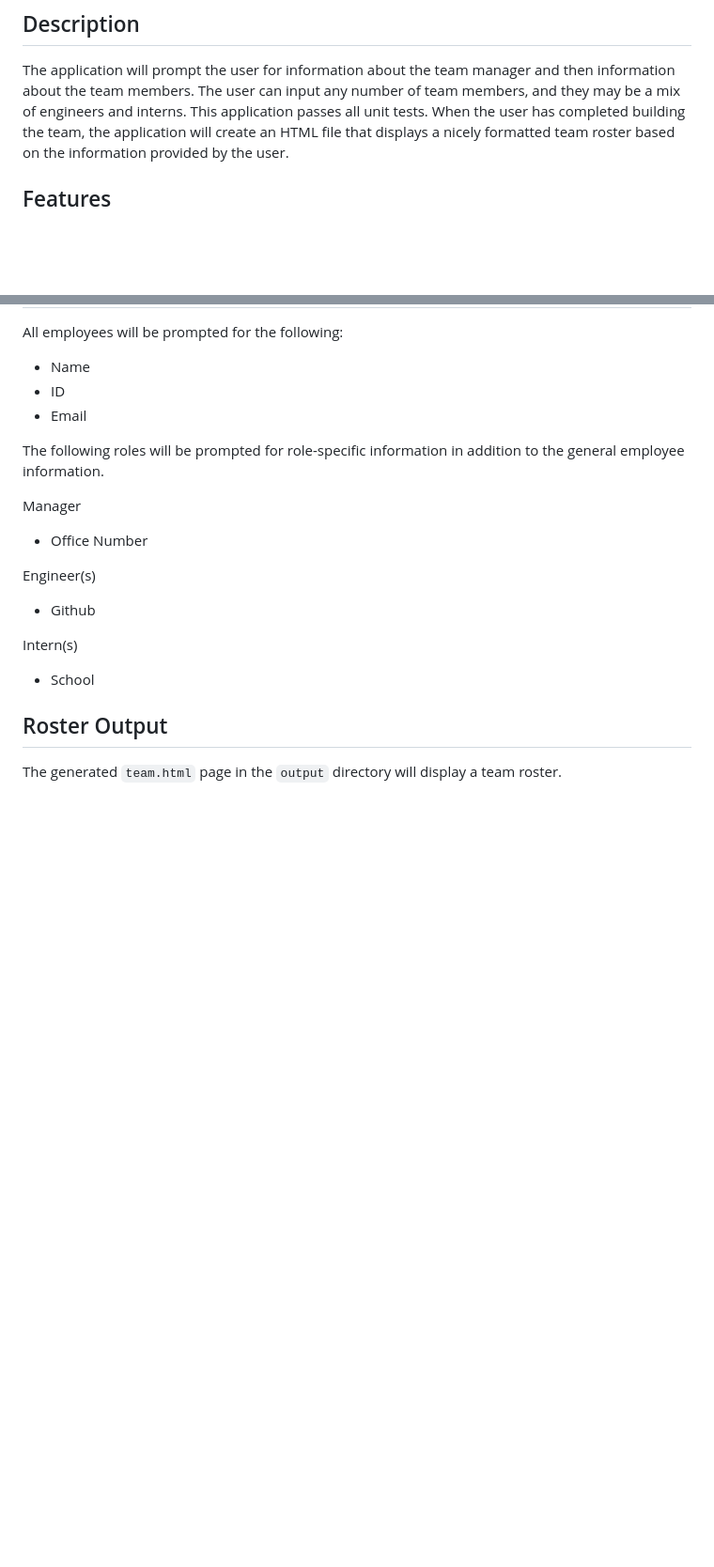
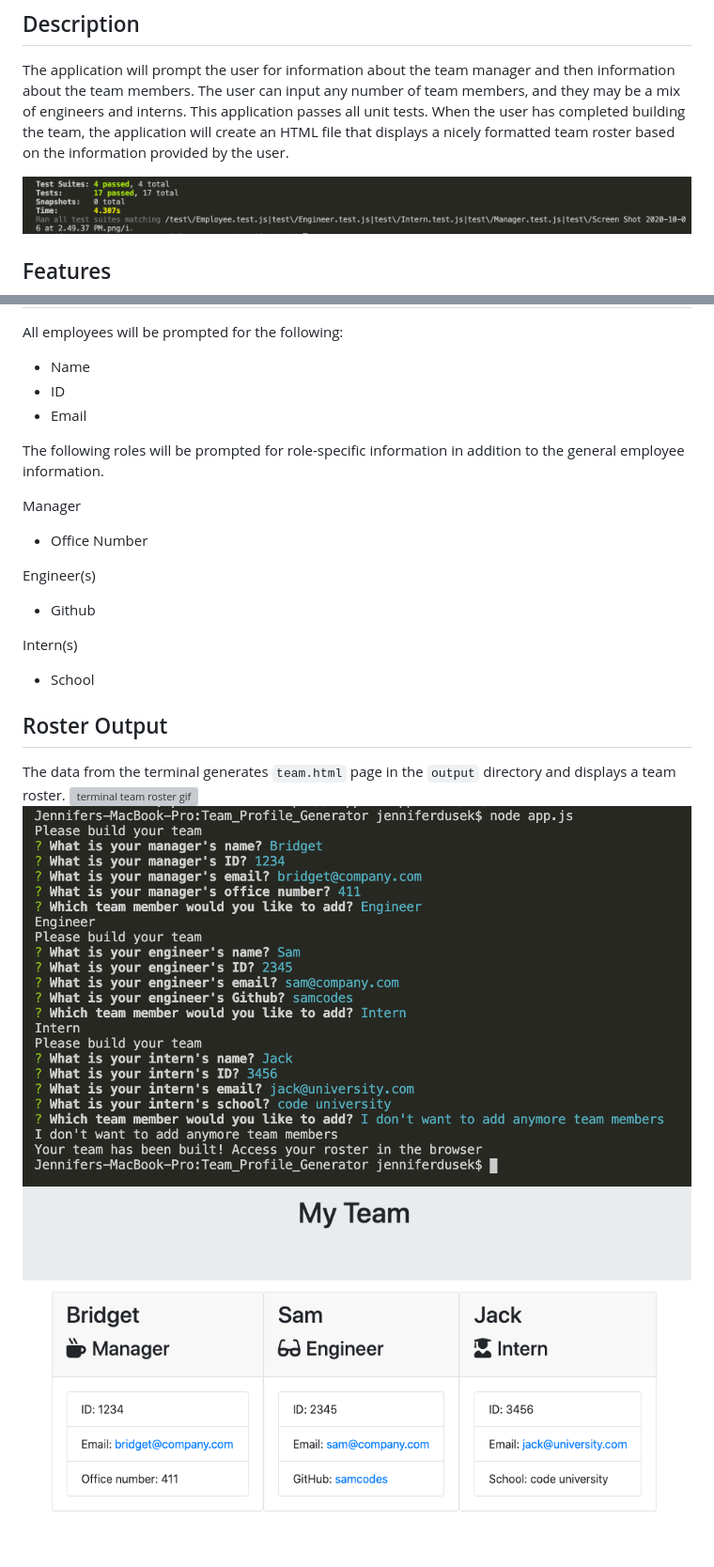
Before and after one commit to bridgetrshannon/Team_Profile_Generator, a Markdown page: README.md, 2 parts joined by grey strips. Shown: that part at 94% size. Rendered like a GitHub page; pictures changed too: runtest.png (added), teamroster1.png (added), terminalanswers1.png (added); blank space fills up the shorter version; grey boxes are pictures that could not be loaded.

Commit message:
completed readme file with screenshots and gif demo of the application

```diff
--- a/README.md
+++ b/README.md
@@ -3,6 +3,8 @@
 ## Description
 
 The application will prompt the user for information about the team manager and then information about the team members. The user can input any number of team members, and they may be a mix of engineers and interns. This application passes all unit tests. When the user has completed building the team, the application will create an HTML file that displays a nicely formatted team roster based on the information provided by the user.
+
+![passed all tests](./runtest.png)
 
 ## Features
 
@@ -28,4 +30,7 @@ Intern(s)
 
 ## Roster Output
 
-The generated `team.html` page in the `output` directory will display a team roster.
+The data from the terminal generates `team.html` page in the `output` directory and displays a team roster.
+![terminal team roster gif](./hw10fulldemo.gif)
+![terminal team roster](./terminalanswers1.png)
+![generated team roster](./teamroster1.png)
```
Also changed, not shown: 4 other files.
